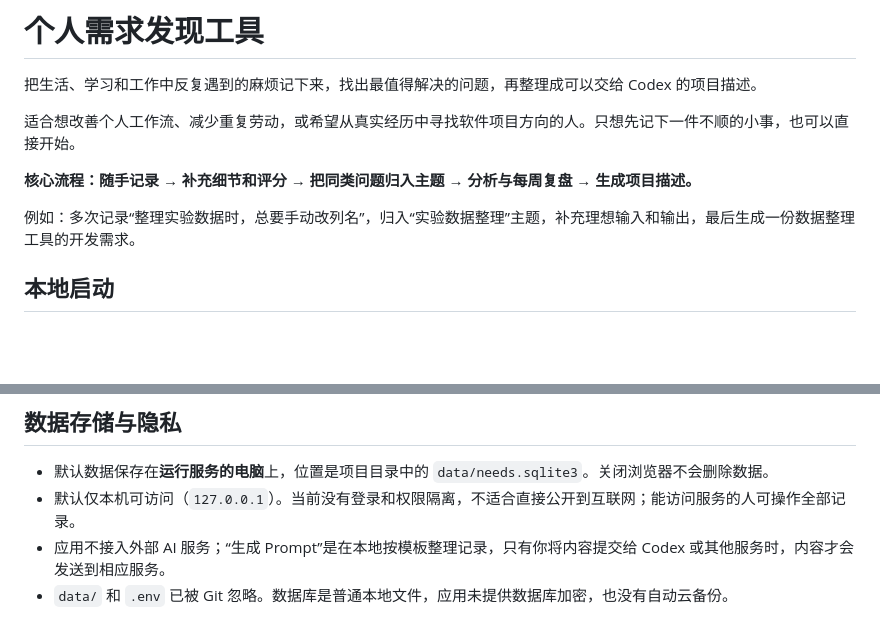
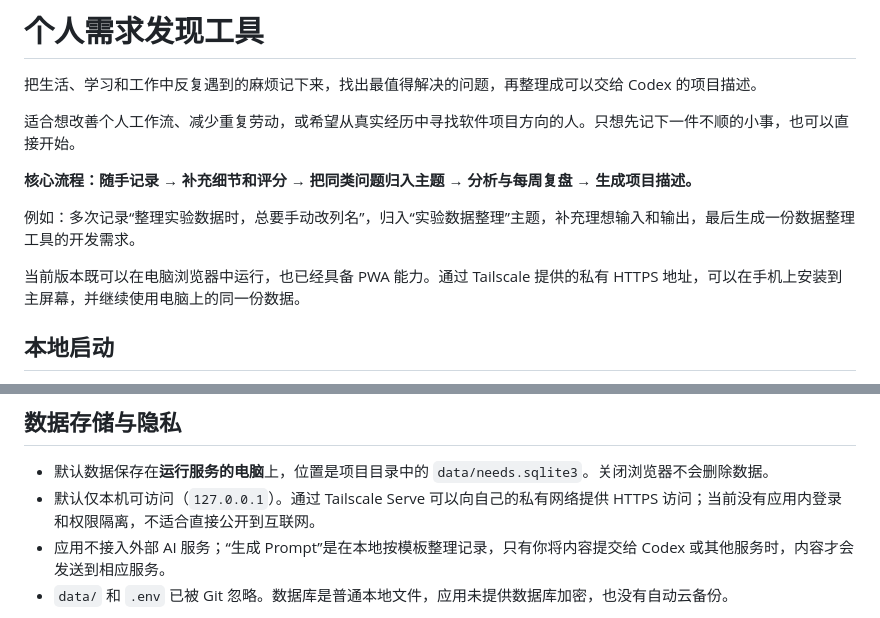
Before and after one commit to pcmif-jiangfeng/personal-needs, a Markdown page: README.md, 2 parts joined by grey strips. GitHub-like rendering; blank space fills up the shorter version.

```diff
--- a/README.md
+++ b/README.md
@@ -7,6 +7,8 @@
 **核心流程：随手记录 → 补充细节和评分 → 把同类问题归入主题 → 分析与每周复盘 → 生成项目描述。**
 
 例如：多次记录“整理实验数据时，总要手动改列名”，归入“实验数据整理”主题，补充理想输入和输出，最后生成一份数据整理工具的开发需求。
+
+当前版本既可以在电脑浏览器中运行，也已经具备 PWA 能力。通过 Tailscale 提供的私有 HTTPS 地址，可以在手机上安装到主屏幕，并继续使用电脑上的同一份数据。
 
 ## 本地启动
 
@@ -83,7 +132,7 @@ python3 -m venv .venv
 ## 数据存储与隐私
 
 - 默认数据保存在**运行服务的电脑**上，位置是项目目录中的 `data/needs.sqlite3`。关闭浏览器不会删除数据。
-- 默认仅本机可访问（`127.0.0.1`）。当前没有登录和权限隔离，不适合直接公开到互联网；能访问服务的人可操作全部记录。
+- 默认仅本机可访问（`127.0.0.1`）。通过 Tailscale Serve 可以向自己的私有网络提供 HTTPS 访问；当前没有应用内登录和权限隔离，不适合直接公开到互联网。
 - 应用不接入外部 AI 服务；“生成 Prompt”是在本地按模板整理记录，只有你将内容提交给 Codex 或其他服务时，内容才会发送到相应服务。
 - `data/` 和 `.env` 已被 Git 忽略。数据库是普通本地文件，应用未提供数据库加密，也没有自动云备份。
 
```
Also changed, not shown: other parts of README.md (+49 -2 lines).
